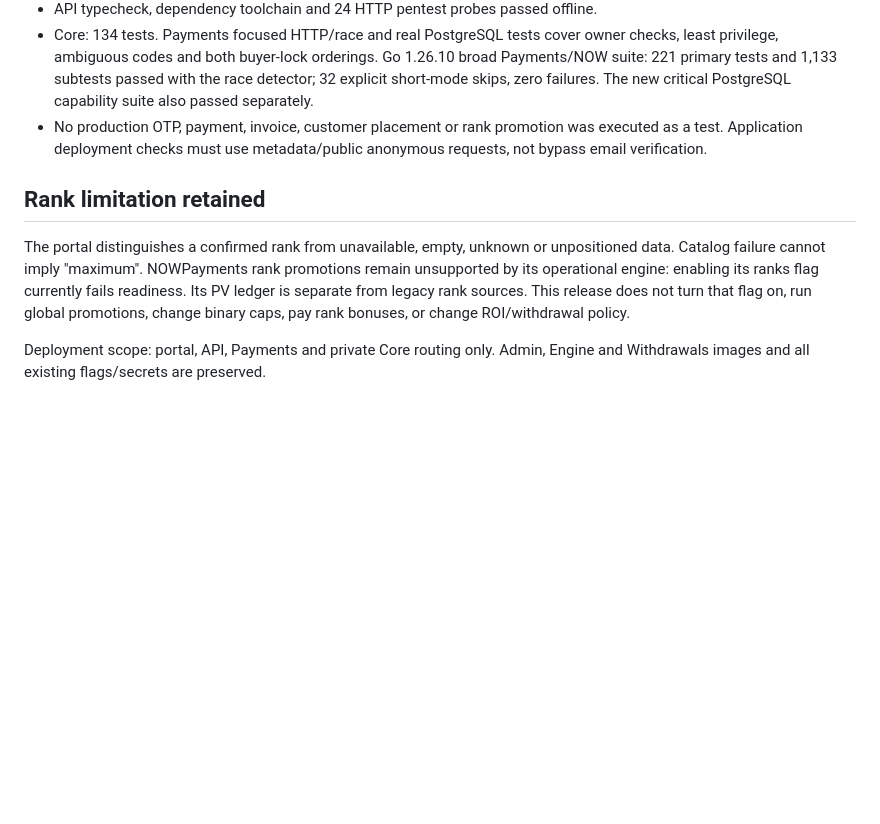
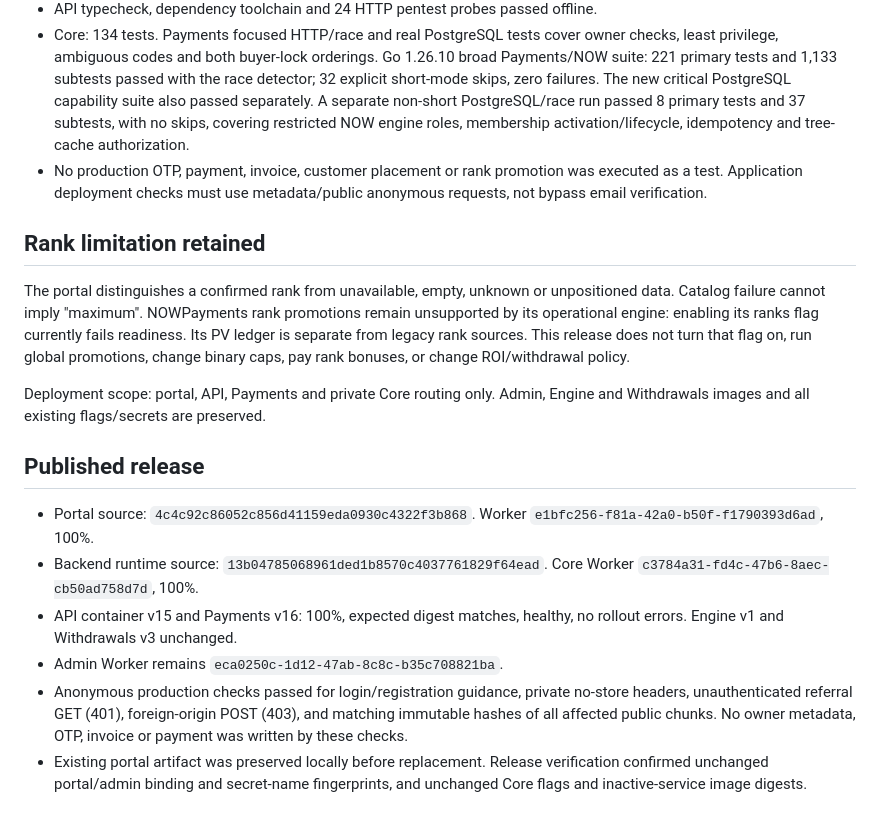
Before and after one commit to Alain-Colombia-Arbitrage-Mev/mindblisspower-back, a Markdown page: docs/auth-referral-entry-20261103.md, the part around the change. Drawn GitHub-style; blank space fills up the shorter version.

Commit message:
Record verified referral production rollout

```diff
--- a/docs/auth-referral-entry-20261103.md
+++ b/docs/auth-referral-entry-20261103.md
@@ -53,6 +53,9 @@ not logged. Migrations are operator actions, never application startup tasks.
   Go 1.26.10 broad Payments/NOW suite: 221 primary tests and 1,133 subtests
   passed with the race detector; 32 explicit short-mode skips, zero failures.
   The new critical PostgreSQL capability suite also passed separately.
+  A separate non-short PostgreSQL/race run passed 8 primary tests and 37
+  subtests, with no skips, covering restricted NOW engine roles, membership
+  activation/lifecycle, idempotency and tree-cache authorization.
 - No production OTP, payment, invoice, customer placement or rank promotion was
   executed as a test. Application deployment checks must use metadata/public
   anonymous requests, not bypass email verification.
@@ -68,3 +71,20 @@ binary caps, pay rank bonuses, or change ROI/withdrawal policy.
 
 Deployment scope: portal, API, Payments and private Core routing only. Admin,
 Engine and Withdrawals images and all existing flags/secrets are preserved.
+
+## Published release
+
+- Portal source: `4c4c92c86052c856d41159eda0930c4322f3b868`.
+  Worker `e1bfc256-f81a-42a0-b50f-f1790393d6ad`, 100%.
+- Backend runtime source: `13b04785068961ded1b8570c4037761829f64ead`.
+  Core Worker `c3784a31-fd4c-47b6-8aec-cb50ad758d7d`, 100%.
+- API container v15 and Payments v16: 100%, expected digest matches, healthy,
+  no rollout errors. Engine v1 and Withdrawals v3 unchanged.
+- Admin Worker remains `eca0250c-1d12-47ab-8c8c-b35c708821ba`.
+- Anonymous production checks passed for login/registration guidance, private
+  no-store headers, unauthenticated referral GET (401), foreign-origin POST
+  (403), and matching immutable hashes of all affected public chunks. No owner
+  metadata, OTP, invoice or payment was written by these checks.
+- Existing portal artifact was preserved locally before replacement. Release
+  verification confirmed unchanged portal/admin binding and secret-name
+  fingerprints, and unchanged Core flags and inactive-service image digests.
```
